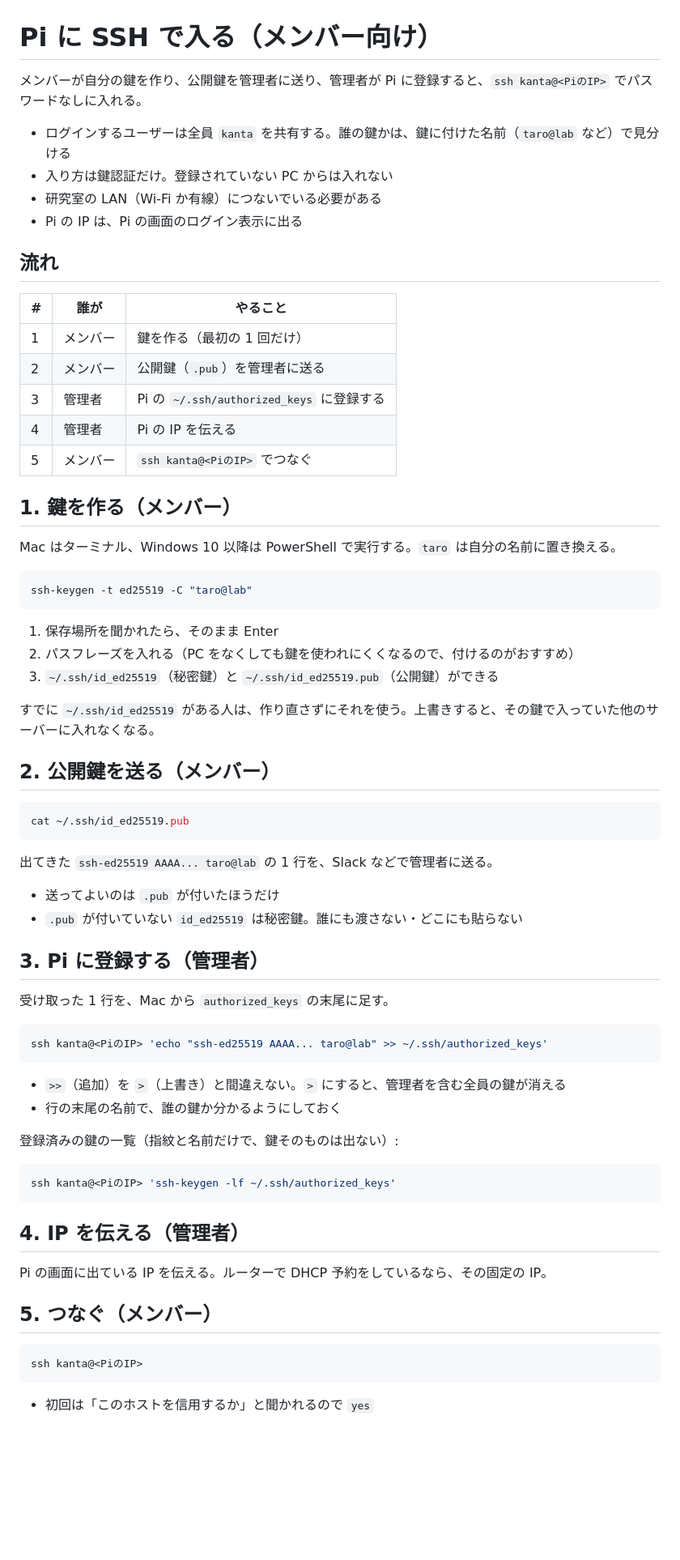
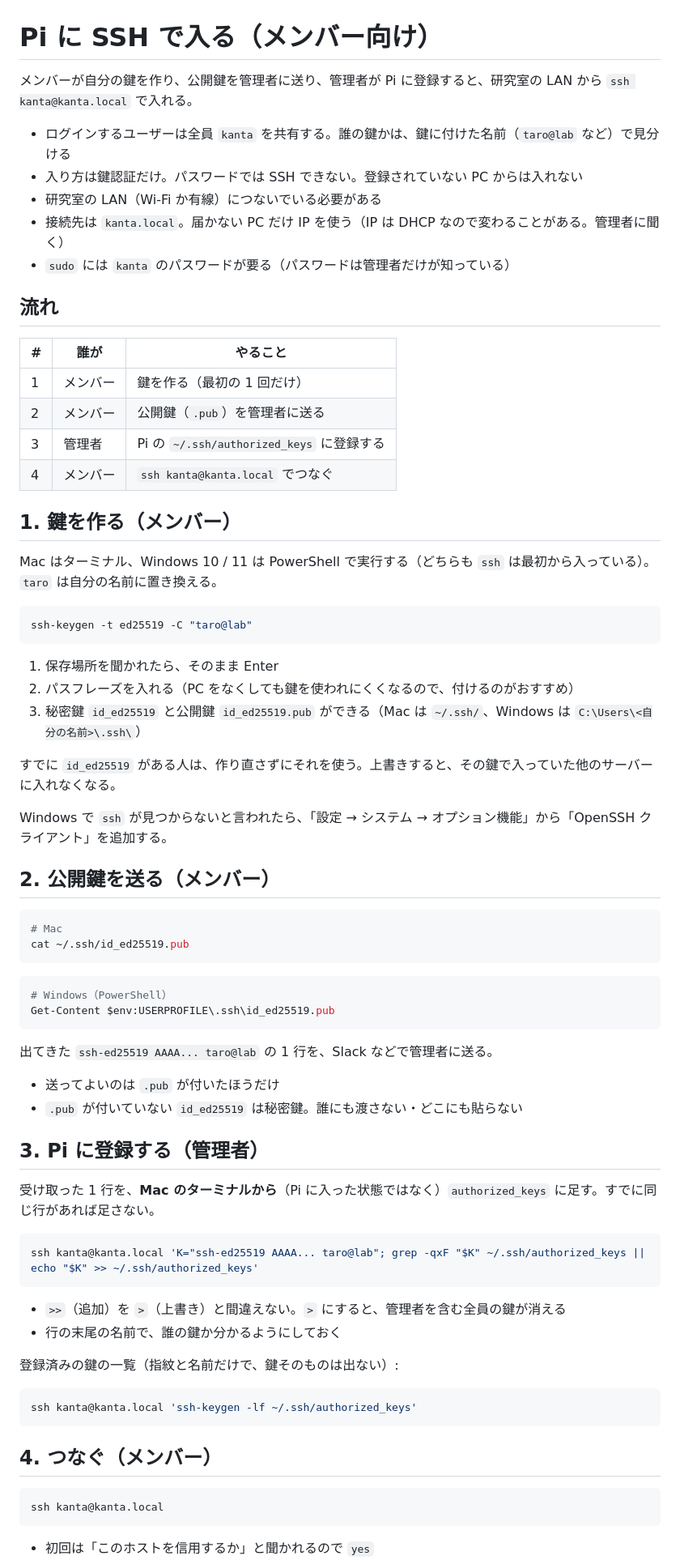
Before and after one commit to k4nkan/pi-zero-playground, a Markdown page: docs/ssh-access.md, the part around one of its changes. Shown at 81% size. Rendered like a GitHub page; blank space fills up the shorter version.

````diff
--- a/docs/ssh-access.md
+++ b/docs/ssh-access.md
@@ -1,11 +1,12 @@
 # Pi に SSH で入る（メンバー向け）
 
-メンバーが自分の鍵を作り、公開鍵を管理者に送り、管理者が Pi に登録すると、`ssh kanta@<PiのIP>` でパスワードなしに入れる。
+メンバーが自分の鍵を作り、公開鍵を管理者に送り、管理者が Pi に登録すると、研究室の LAN から `ssh kanta@kanta.local` で入れる。
 
 - ログインするユーザーは全員 `kanta` を共有する。誰の鍵かは、鍵に付けた名前（`taro@lab` など）で見分ける
-- 入り方は鍵認証だけ。登録されていない PC からは入れない
+- 入り方は鍵認証だけ。パスワードでは SSH できない。登録されていない PC からは入れない
 - 研究室の LAN（Wi-Fi か有線）につないでいる必要がある
-- Pi の IP は、Pi の画面のログイン表示に出る
+- 接続先は `kanta.local`。届かない PC だけ IP を使う（IP は DHCP なので変わることがある。管理者に聞く）
+- `sudo` には `kanta` のパスワードが要る（パスワードは管理者だけが知っている）
 
 ## 流れ
 
@@ -14,12 +15,11 @@
 | 1 | メンバー | 鍵を作る（最初の 1 回だけ） |
 | 2 | メンバー | 公開鍵（`.pub`）を管理者に送る |
 | 3 | 管理者 | Pi の `~/.ssh/authorized_keys` に登録する |
-| 4 | 管理者 | Pi の IP を伝える |
-| 5 | メンバー | `ssh kanta@<PiのIP>` でつなぐ |
+| 4 | メンバー | `ssh kanta@kanta.local` でつなぐ |
 
 ## 1. 鍵を作る（メンバー）
 
-Mac はターミナル、Windows 10 以降は PowerShell で実行する。`taro` は自分の名前に置き換える。
+Mac はターミナル、Windows 10 / 11 は PowerShell で実行する（どちらも `ssh` は最初から入っている）。`taro` は自分の名前に置き換える。
 
 ```sh
 ssh-keygen -t ed25519 -C "taro@lab"
@@ -27,14 +27,22 @@ ssh-keygen -t ed25519 -C "taro@lab"
 
 1. 保存場所を聞かれたら、そのまま Enter
 2. パスフレーズを入れる（PC をなくしても鍵を使われにくくなるので、付けるのがおすすめ）
-3. `~/.ssh/id_ed25519`（秘密鍵）と `~/.ssh/id_ed25519.pub`（公開鍵）ができる
+3. 秘密鍵 `id_ed25519` と公開鍵 `id_ed25519.pub` ができる（Mac は `~/.ssh/`、Windows は `C:\Users\<自分の名前>\.ssh\`）
 
-すでに `~/.ssh/id_ed25519` がある人は、作り直さずにそれを使う。上書きすると、その鍵で入っていた他のサーバーに入れなくなる。
+すでに `id_ed25519` がある人は、作り直さずにそれを使う。上書きすると、その鍵で入っていた他のサーバーに入れなくなる。
+
+Windows で `ssh` が見つからないと言われたら、「設定 → システム → オプション機能」から「OpenSSH クライアント」を追加する。
 
 ## 2. 公開鍵を送る（メンバー）
 
 ```sh
+# Mac
 cat ~/.ssh/id_ed25519.pub
+```
+
+```powershell
+# Windows（PowerShell）
+Get-Content $env:USERPROFILE\.ssh\id_ed25519.pub
 ```
 
 出てきた `ssh-ed25519 AAAA... taro@lab` の 1 行を、Slack などで管理者に送る。
@@ -44,10 +52,10 @@ cat ~/.ssh/id_ed25519.pub
 
 ## 3. Pi に登録する（管理者）
 
-受け取った 1 行を、Mac から `authorized_keys` の末尾に足す。
+受け取った 1 行を、**Mac のターミナルから**（Pi に入った状態ではなく）`authorized_keys` に足す。すでに同じ行があれば足さない。
 
 ```sh
-ssh kanta@<PiのIP> 'echo "ssh-ed25519 AAAA... taro@lab" >> ~/.ssh/authorized_keys'
+ssh kanta@kanta.local 'K="ssh-ed25519 AAAA... taro@lab"; grep -qxF "$K" ~/.ssh/authorized_keys || echo "$K" >> ~/.ssh/authorized_keys'
 ```
 
 - `>>`（追加）を `>`（上書き）と間違えない。`>` にすると、管理者を含む全員の鍵が消える
@@ -56,17 +64,13 @@ ssh kanta@<PiのIP> 'echo "ssh-ed25519 AAAA... taro@lab" >> ~/.ssh/authorized_ke
 登録済みの鍵の一覧（指紋と名前だけで、鍵そのものは出ない）:
 
 ```sh
-ssh kanta@<PiのIP> 'ssh-keygen -lf ~/.ssh/authorized_keys'
+ssh kanta@kanta.local 'ssh-keygen -lf ~/.ssh/authorized_keys'
 ```
 
-## 4. IP を伝える（管理者）
-
-Pi の画面に出ている IP を伝える。ルーターで DHCP 予約をしているなら、その固定の IP。
-
-## 5. つなぐ（メンバー）
+## 4. つなぐ（メンバー）
 
 ```sh
-ssh kanta@<PiのIP>
+ssh kanta@kanta.local
 ```
 
 - 初回は「このホストを信用するか」と聞かれるので `yes`
````
Also changed, not shown: other parts of docs/ssh-access.md (+37 -11 lines), CLAUDE.md (+4 -1 lines), docs/constraints.md (+7 -2 lines).
